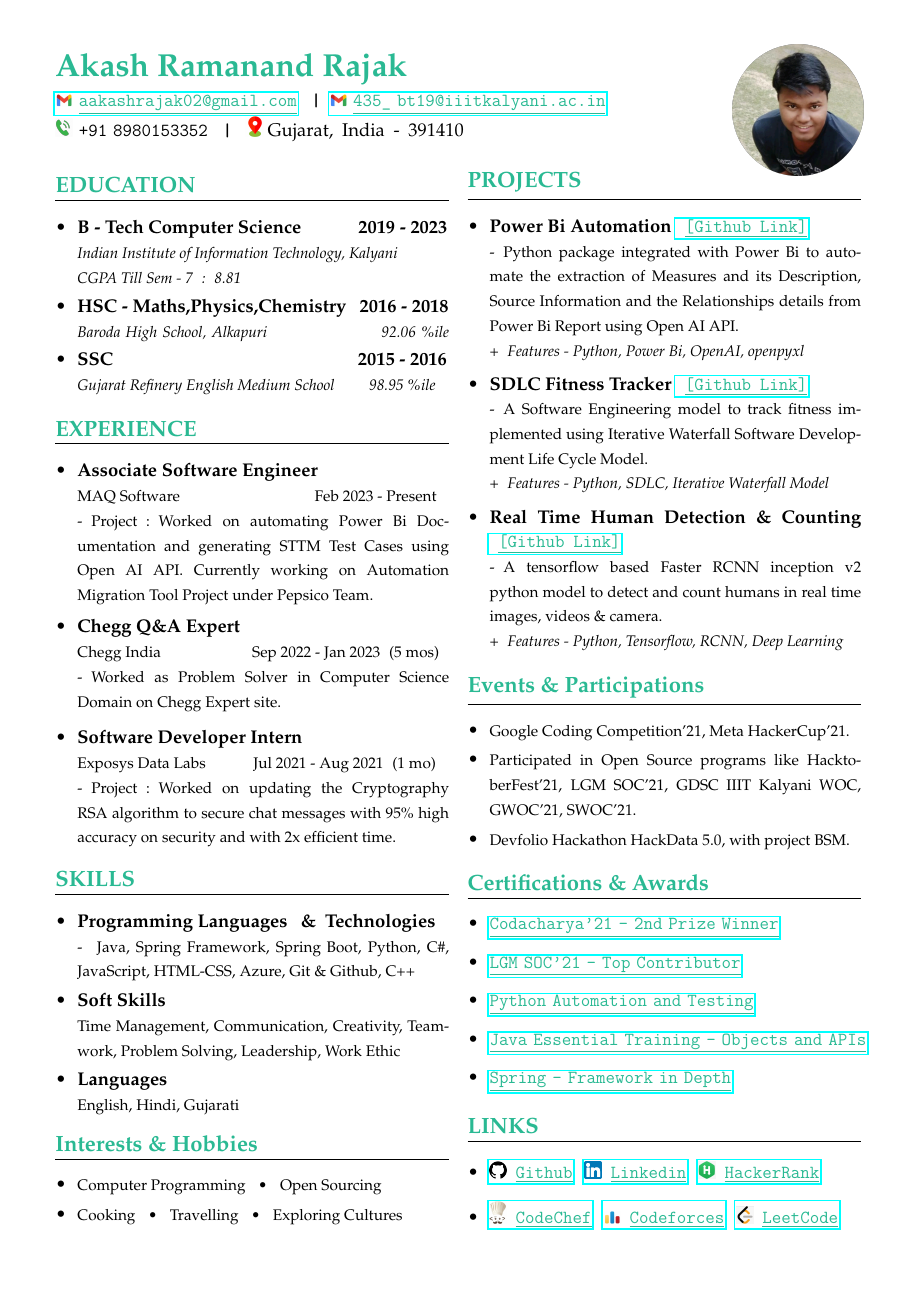
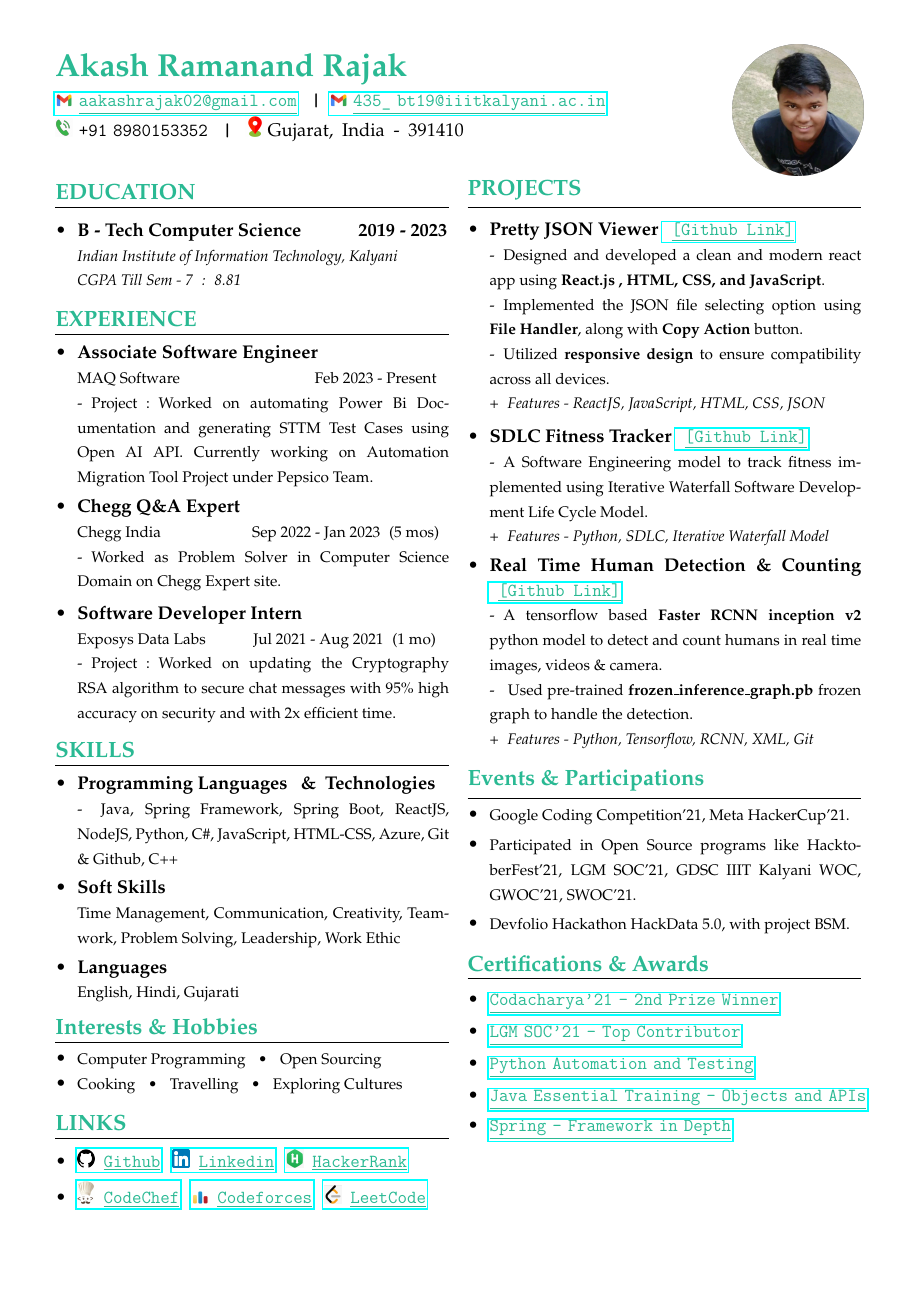
Before and after one commit to akash-rajak/Resume, a LaTeX CV (Resume/One Page/Akash_Rajak_Resume.tex): the whole page. The pictures show the PDF file Resume/One Page/Akash_Rajak_Resume.pdf that the author committed with the source.

Commit message:
updated resume

```diff
--- a/Resume/One Page/Akash_Rajak_Resume.tex
+++ b/Resume/One Page/Akash_Rajak_Resume.tex
@@ -62,27 +62,31 @@
 \begin{tabularx}{\linewidth}{@{}*{2}{X}@{}}
 % left side %
 {
+
 	% -------- EDUCATION PART ----------------------------------
+	\vspace{-5 mm}
 	\csection{\textcolor{turkishgreen}{EDUCATION}}{\small
         \begin{itemize}
+        \vspace{-1 mm}
         \item \frcontent{\textcolor{black}{B - Tech Computer Science  \tab \tob 2019 - 2023}}{}{}{Indian Institute of Information Technology, Kalyani\newline CGPA Till Sem - 7\tob :\tob 8.81}
-            \vspace{-2 mm}
-            \item \frcontent{\textcolor{black}{HSC - Maths,Physics,Chemistry \tob 2016 - 2018}}{}{}{Baroda High School, Alkapuri \tab\tab\tob\tub 92.06 \%ile}
-            \vspace{-8 mm}
-            \item \frcontent{\textcolor{black}{SSC \tab\tab\tab\tab\tab\tob\tub 2015 - 2016}}{}{}{Gujarat Refinery English Medium School \tob\tob\tub 98.95 \%ile}
+            %\vspace{-2 mm}
+            %\item \frcontent{\textcolor{black}{HSC - Maths,Physics,Chemistry \tob 2016 - 2018}}{}{}{Baroda High School, Alkapuri \tab\tab\tob\tub 92.06 \%ile}
+            %\vspace{-8 mm}
+            %\item \frcontent{\textcolor{black}{SSC \tab\tab\tab\tab\tab\tob\tub 2015 - 2016}}{}{}{Gujarat Refinery English Medium School \tob\tob\tub 98.95 \%ile}
         \end{itemize}
     }
-    \vspace{-1 mm}
+    \vspace{-2 mm}
     % -------- EXPERIENCE PART ----------------------------------
    	\csection{\textcolor{turkishgreen}{EXPERIENCE}}{\small
    		\begin{itemize}
+   		\vspace{-2 mm}
             \item \frcontent{\textcolor{black}{Associate Software Engineer}}{MAQ Software \tab\tab\tab Feb 2023 - Present}{-\tob Project\tob :\tob Worked on automating Power Bi Documentation and generating STTM Test Cases using Open AI API. Currently working on Automation Migration Tool Project under Pepsico Team.}{}
         \end{itemize}
-        \vspace{-13 mm}
+        \vspace{-13.5 mm}
         \begin{itemize}
             \item \frcontent{\textcolor{black}{Chegg Q\&A Expert}}{Chegg India \tab\tab Sep 2022 - Jan 2023\tob (5 mos)}{-\tob Worked as Problem Solver in Computer Science Domain on Chegg Expert site.}{}
         \end{itemize}
-        \vspace{-12 mm}
+        \vspace{-13 mm}
         \begin{itemize}
             \item \frcontent{\textcolor{black}{Software Developer Intern}}{Exposys Data Labs \tab Jul 2021 - Aug 2021\tob (1 mo)}{-\tob Project\tob :\tob Worked on updating the Cryptography RSA algorithm to secure chat messages with 95\% high accuracy on security and with 2x efficient time.}{}
         \end{itemize}
@@ -97,12 +101,13 @@
             %\item \frcontent{\textcolor{black}{Winter Of Code'21 - Student Member}}{Google Developer Student Club - IIIT Kalyani}{-\tob Project\tob :\tob Tabular ML (Built an end-to-end ML system for tabular datasets and handled large datasets with millions of data using tabular ML model).}{\tob  JAN 2021 - MAR 2021\tob (3 mos)}
         %\end{itemize}
     %}
-    \vspace{-1 mm}
+    \vspace{-2 mm}
     % -------- SKILLS PART ----------------------------------
 	\csection{\textcolor{turkishgreen}{SKILLS}}{\small
         \begin{itemize}
+        \vspace{-2 mm}
         	\item \textbf{\textcolor{black}{Programming Languages \tob\&\tob Technologies}} \newline
-            {\footnotesize - \tob Java, Spring Framework, Spring Boot, Python, C\#, JavaScript, HTML-CSS, Azure, Git \& Github, C++}{}{}
+            {\footnotesize - \tob Java, Spring Framework, Spring Boot, ReactJS, NodeJS, Python, C\#, JavaScript, HTML-CSS, Azure, Git \& Github, C++}{}{}
             \vspace{-2 mm}
             %\item \textbf{\textcolor{black}{Patterns \tob\&\tob Practices}} \newline
             %{\footnotesize Problem Solving,\tob OS,\tob DBMS,\tob OOPs,\tob Computer Networks, \tob ML/DL/NLP Model Creation}{}{}
@@ -114,17 +119,46 @@
             {\footnotesize English,  Hindi,  Gujarati}
         \end{itemize}
     }
-    \vspace{-2 mm}
+    \vspace{-3 mm}
     % ------------ Interest and Hobbies section ---------------
     \csection{\textcolor{turkishgreen}{Interests \& Hobbies}}{\small
+    \vspace{-2 mm}
         \begin{itemize}
             \item {\footnotesize Computer Programming \tob • \tob Open Sourcing}
             %\vspace{-2 mm}
             %\item {\footnotesize }
-            \vspace{-2 mm}
+            \vspace{-3 mm}
             \item {\footnotesize Cooking \tob • \tob Travelling \tob • \tob Exploring Cultures}
             %\vspace{-2 mm}
             %\item {\footnotesize Travelling}
+        \end{itemize}
+    }
+
+    \vspace{-2 mm}
+    % -------- LINKS PART ----------------------------------
+	\csection{\textcolor{turkishgreen}{LINKS}}{\small
+		\vspace{-2 mm}
+        \begin{itemize}
+            \item
+            \clink{
+        	\href{https://github.com/akash-rajak}{\textcolor{turkishgreen}{\includegraphics[width=0.4cm]{images/github.png}\tob   \underline{Github}}}
+        	\textbf{}
+        	\href{https://www.linkedin.com/in/akashrajak/}{\textcolor{turkishgreen}{\includegraphics[width=0.4cm]{images/linkedin.png}\tob \underline{Linkedin}}}
+        	\textbf{}
+        	\href{https://www.hackerrank.com/akash_rajak}{\textcolor{turkishgreen}{\includegraphics[width=0.4cm]{images/hackerrank.png}\tob \underline{HackerRank}}}
+        }
+        \end{itemize}
+        \vspace{-7 mm}
+        \begin{itemize}
+            \item
+            \clink{
+        	\href{https://www.codechef.com/users/akash435}{\textcolor{turkishgreen}{\includegraphics[width=0.4cm]{images/codechef.png}\tob \underline{CodeChef}}}
+        	\textbf{}
+        	\href{https://codeforces.com/profile/aakashrajak02}{\textcolor{turkishgreen}{\includegraphics[width=0.4cm]{images/codeforces.png}\tob \underline{Codeforces}}}
+        	\textbf{}
+        	\href{https://leetcode.com/akashrajak/}{\textcolor{turkishgreen}{\includegraphics[width=0.4cm]{images/leetcode.png}\tob \underline{LeetCode}}}
+            %\newline
+        }
         \end{itemize}
     }
 
@@ -139,14 +173,16 @@
     \csection{\textcolor{turkishgreen}{PROJECTS}}{\small
         \begin{itemize}
             % PROJECT - 1 ----------------
-			\item \frcontent{\textcolor{black}{Power Bi Automation} \clink{\href{https://github.com/akash-rajak/Power-BI-Automation}{\tob \textcolor{turkishgreen}{\underline{[Github\tob Link]}}}}}{-\tob Python package integrated with Power Bi to automate the extraction of Measures and its Description, Source Information and the Relationships details from Power Bi Report using Open AI API.}{}{+\tob Features - Python, Power Bi, OpenAI, openpyxl}
+            \vspace{-1 mm}
+            \item \frcontent{\textcolor{black}{Pretty JSON Viewer} \clink{\href{https://github.com/akash-rajak/Pretty-JSON-Viewer}{\tob \textcolor{turkishgreen}{\underline{[Github\tob Link]}}}}}{-\tob Designed and developed a clean and modern react app using \textbf{React.js , HTML, CSS, and JavaScript}.\newline -\tob  Implemented the JSON file selecting option using \textbf{File Handler}, along with \textbf{Copy Action} button. \newline -\tob Utilized \textbf{responsive design} to ensure compatibility across all devices.}{}{+\tob Features - ReactJS, JavaScript, HTML, CSS, JSON}
+			%\item \frcontent{\textcolor{black}{Power Bi Automation} \clink{\href{https://github.com/akash-rajak/Power-BI-Automation}{\tob \textcolor{turkishgreen}{\underline{[Github\tob Link]}}}}}{-\tob Python package integrated with Power Bi to automate the extraction of Measures and its Description, Source Information and the Relationships details from Power Bi Report using Open AI API.}{}{+\tob Features - Python, Power Bi, OpenAI, openpyxl}
             \vspace{-1 mm}
             \item \frcontent{\textcolor{black}{SDLC Fitness Tracker} \clink{\href{https://github.com/akash-rajak/SDLC-Fitness-Tracker}{\tob \textcolor{turkishgreen}{\underline{[Github\tob Link]}}}}}{-\tob A Software Engineering model to track fitness implemented using Iterative Waterfall Software Development Life Cycle Model.}{}{+\tob Features - Python, SDLC, Iterative Waterfall Model}
 
             %\item \frcontent{\textcolor{black}{Cave Man Game} \clink{\href{https://github.com/akash-rajak/Cave-Man-Game}{\tob \textcolor{turkishgreen}{\underline{[Github\tob Link]}}}}}{-\tob A 2D physics - based adventurous flash game app created using ANDROID STUDIO and with simple graphics.}{}{+\tob Features - Java, Android Studio, Sqlite database}
-            \vspace{-1 mm}
+            \vspace{-2 mm}
 			% PROJECT - 2 ----------------
-            \item \frcontent{\textcolor{black}{Real Time Human Detection \& Counting} \clink{\href{https://github.com/akash-rajak/Real-Time-Human-Detection-Counting}{\tob \textcolor{turkishgreen}{\underline{[Github\tob Link]}}}}}{-\tob A tensorflow based Faster RCNN inception v2 python model to detect and count humans in real time images, videos \& camera.}{}{+\tob Features - Python, Tensorflow, RCNN, Deep Learning}
+            \item \frcontent{\textcolor{black}{Real Time Human Detection \& Counting} \clink{\href{https://github.com/akash-rajak/Real-Time-Human-Detection-Counting}{\tob \textcolor{turkishgreen}{\underline{[Github\tob Link]}}}}}{-\tob A tensorflow based \textbf{Faster RCNN inception v2} python model to detect and count humans in real time images, videos \& camera. \newline - \tob Used pre-trained \textbf{frozen\_inference\_graph.pb} frozen graph to handle the detection.}{}{+\tob Features - Python, Tensorflow, RCNN, XML, Git}
 
             % PROJECT - 2 ----------------
             %\item \frcontent{\textcolor{black}{Organ-Donors-Prediction} \clink{\href{https://github.com/akash-rajak/Organ-Donors-Prediction}{\tob \textcolor{turkishgreen}{\underline{[Github\tob Link]}}}}}{-\tob Built a ML MODEL, to analyze the data of donors and predict from that. Analyzed with models like Logistic, Linear, Ridge, Lasso Regression, Decision Tree, Random Forest, K Neighbors, XGBoost Classifier.}{}{+\tob Features used - Python(Numpy, Pandas, Seaborn, matplotlib, sklearn), Regression, Classifier, Jupiter Notebook}
@@ -166,9 +202,10 @@
             %\item \frcontent{\textcolor{black}{Simple Python IDE} \clink{\href{https://github.com/akash-rajak/Simple-Python-IDE}{\tob \textcolor{turkishgreen}{\underline{[Github\tob Link]}}}}}{-\tob Built a  Simple Python IDE using tkinter GUI which runs code, find errors, change themes.}{}{+\tob Features used - Python (Tkinter, StringIO)}
         \end{itemize}
     }
-    \vspace{-1 mm}
+    \vspace{-2 mm}
     % -------- EVENTS & PARTICIPATIONS PART ----------------------------------
     \csection{\textcolor{turkishgreen}{Events \& Participations}}{\small
+    	\vspace{-2 mm}
         \begin{itemize}
             \item {\footnotesize Google Coding Competition'21, Meta HackerCup'21.}
             \vspace{-2 mm}
@@ -183,16 +220,16 @@
     }
 
     % -------- CERTIFICATIONS & AWARDS PART ----------------------------------
-    \vspace{-1 mm}
+    \vspace{-2 mm}
     \csection{\textcolor{turkishgreen}{Certifications \& Awards}}{\small
     	\begin{itemize}
             %\item {\footnotesize Solved 900+ problems on Leetcode.}
-            %\vspace{-2 mm}
+            \vspace{-1 mm}
             \item
             \clink{
         	\href{https://drive.google.com/file/d/19sIphTJwHFJKjJBrUikXmT5E2ctzIoL-/view}{\textcolor{turkishgreen}{\underline{Codacharya'21 - 2nd Prize Winner}}}
         }
-        	%\vspace{-2 mm}
+        	\vspace{-1.5 mm}
         	\item
         	\clink{
         	\href{https://drive.google.com/file/d/19awkeMAFD8j4_Z2dlzMNZ6S2NCeMaOla/view}{\textcolor{turkishgreen}{\underline{LGM SOC'21 - Top Contributor}}}
@@ -217,14 +254,17 @@
         	%\clink{
         	%\href{https://drive.google.com/file/d/1LdR-E4uXdbXYD3yLiHGOtKpeYbjZcNo6/view}{\textcolor{turkishgreen}{\underline{GDSC -  Winter Of Code}}}
        	%}
+       		\vspace{-1.5 mm}
        		\item
         	\clink{
         	\href{https://www.linkedin.com/learning/certificates/63e86e0d8c71c78ed15b6b0b262224c12561c1fa962ce7e113e4b96dc6366934}{\textcolor{turkishgreen}{\underline{Python Automation and Testing}}}
         }
+        	\vspace{-1.5 mm}
        		\item
         	\clink{
         	\href{https://www.linkedin.com/learning/certificates/63e6479a0f4710185bbc083fbde5797272270168b19faeaf85bff0b7dff12b6a}{\textcolor{turkishgreen}{\underline{Java Essential Training - Objects and APIs}}}
        	}
+       		\vspace{-7.5 mm}
        		\item
         	\clink{
         	\href{https://www.linkedin.com/learning/certificates/593a3cde873ca23cea79f549d7a24c84d8df488094074e7fc34bc5d81b36912a}{\textcolor{turkishgreen}{\underline{Spring - Framework in Depth}}}
@@ -267,31 +307,6 @@
         %\end{itemize}
     }
 
-    % -------- LINKS PART ----------------------------------
-	\csection{\textcolor{turkishgreen}{LINKS}}{\small
-        \begin{itemize}
-            \item
-            \clink{
-        	\href{https://github.com/akash-rajak}{\textcolor{turkishgreen}{\includegraphics[width=0.4cm]{images/github.png}\tob   \underline{Github}}}
-        	\textbf{}
-        	\href{https://www.linkedin.com/in/akashrajak/}{\textcolor{turkishgreen}{\includegraphics[width=0.4cm]{images/linkedin.png}\tob \underline{Linkedin}}}
-        	\textbf{}
-        	\href{https://www.hackerrank.com/akash_rajak}{\textcolor{turkishgreen}{\includegraphics[width=0.4cm]{images/hackerrank.png}\tob \underline{HackerRank}}}
-        }
-        \end{itemize}
-        \vspace{-5 mm}
-        \begin{itemize}
-            \item
-            \clink{
-        	\href{https://www.codechef.com/users/akash435}{\textcolor{turkishgreen}{\includegraphics[width=0.4cm]{images/codechef.png}\tob \underline{CodeChef}}}
-        	\textbf{}
-        	\href{https://codeforces.com/profile/aakashrajak02}{\textcolor{turkishgreen}{\includegraphics[width=0.4cm]{images/codeforces.png}\tob \underline{Codeforces}}}
-        	\textbf{}
-        	\href{https://leetcode.com/akashrajak/}{\textcolor{turkishgreen}{\includegraphics[width=0.4cm]{images/leetcode.png}\tob \underline{LeetCode}}}
-            %\newline
-        }
-        \end{itemize}
-    }
 
 }
 \end{tabularx}
```
Also changed, not shown: Resume/One Page/Akash_Rajak_Resume.pdf, 2 other files.
